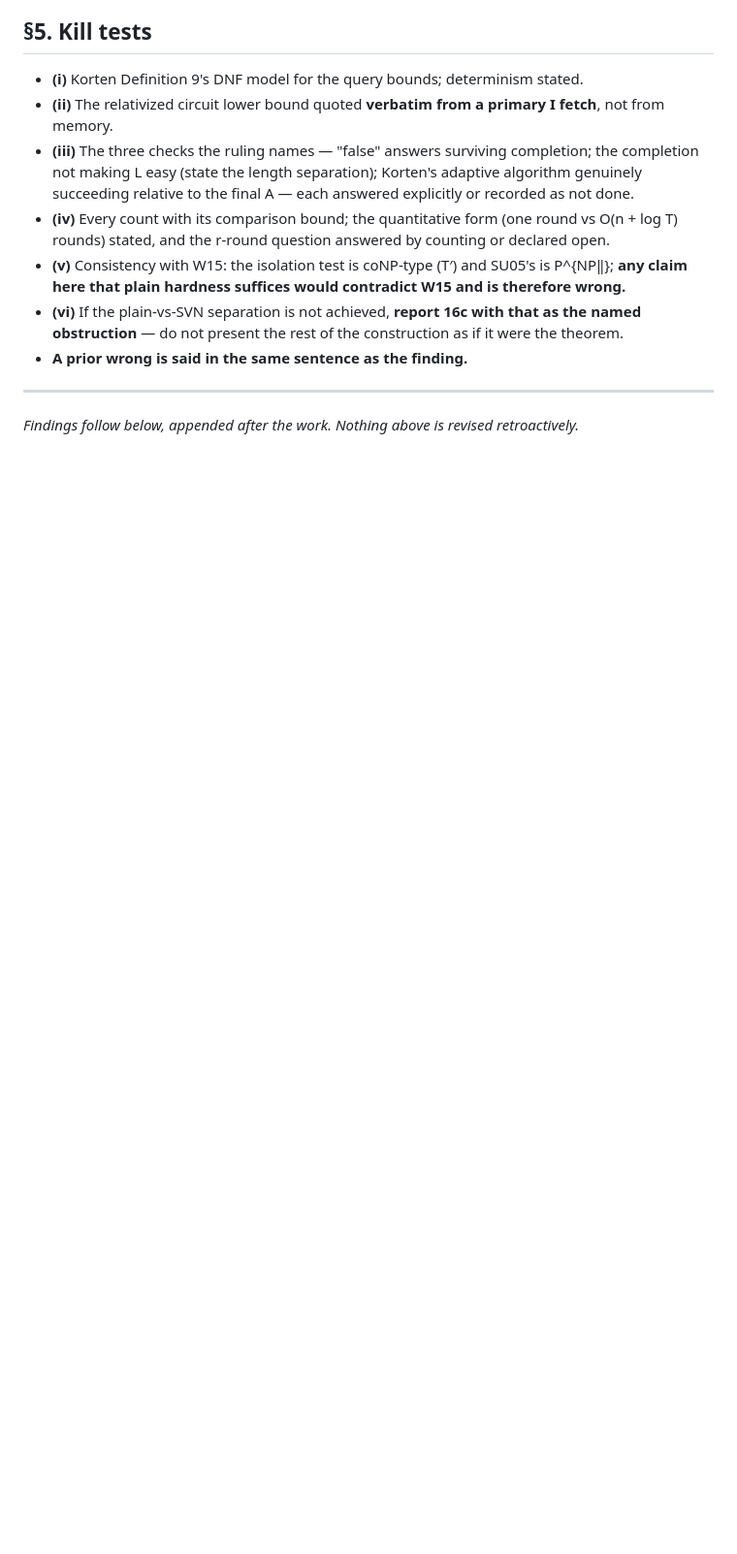
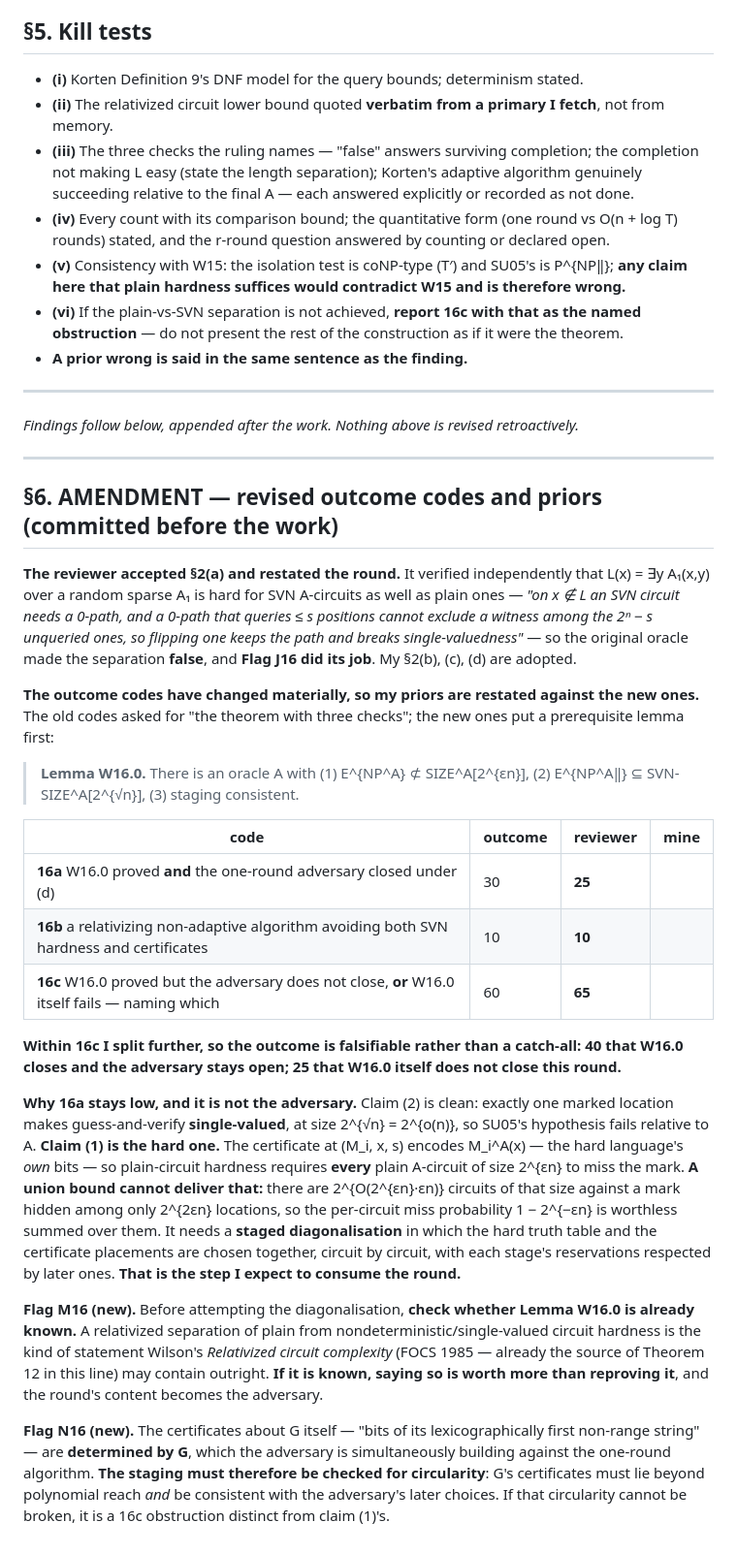
Before and after one commit to Recursive-Emergence/RE, a Markdown page: pvsnp/W16_relativized_separation.md, the part around the change. Shown at 97% size. GitHub-like rendering; blank space fills up the shorter version.

Commit message:
W16: AMENDMENT before the work - revised outcome codes and priors after the reviewer accepted section 2(a) and restated the round.
The reviewer verified independently that a random sparse A_1 gives SVN hardness too (a 0-path querying <= s positions cannot exclude a witness among the 2^n - s unqueried ones), so its original oracle made the separation FALSE and Flag J16 did its job. My (b), (c), (d) adopted.

New codes put Lemma W16.0 first: an oracle A with (1) E^{NP^A} not in SIZE^A[2^{eps n}], (2) E^{NP^A||} in SVN-SIZE^A[2^{sqrt n}], (3) staging consistent. My priors against the NEW codes: 16a 25 / 16b 10 / 16c 65, and within 16c I split 40 (W16.0 closes, adversary stays open) / 25 (W16.0 itself does not close) so the outcome is falsifiable rather than a catch-all.

Claim (2) is clean - one marked location makes guess-and-verify single-valued at size 2^{sqrt n} = 2^{o(n)}, so SU05's hypothesis genuinely fails relative to A. CLAIM (1) IS THE HARD ONE: the certificate encodes the hard language's own bits, so every plain circuit of size 2^{eps n} must miss the mark, and a union bound CANNOT deliver it - there are 2^{O(2^{eps n} eps n)} such circuits against a mark among only 2^{2 eps n} locations. It needs a staged diagonalisation choosing truth table and certificate placements together.

New flags: M16 (check whether W16.0 is ALREADY KNOWN - Wilson's Relativized Circuit Complexity FOCS 1985 is already this line's source for Thm 12 and may contain it outright; if known, saying so beats reproving it), N16 (the certificates ABOUT G are determined by G, which the adversary is simultaneously building - check the staging for circularity; if unbreakable that is a 16c obstruction distinct from claim (1)'s).

Claude-Session: https://claude.ai/code/session_015QLKxP23gtz11sirfWnxF8

```diff
--- a/pvsnp/W16_relativized_separation.md
+++ b/pvsnp/W16_relativized_separation.md
@@ -58,3 +58,27 @@ Not reused: "odd cycles break the coupled device" (W11, mine); "differing σ bre
 ---
 
 *Findings follow below, appended after the work. Nothing above is revised retroactively.*
+
+---
+
+## §6. AMENDMENT — revised outcome codes and priors (committed before the work)
+
+**The reviewer accepted §2(a) and restated the round.** It verified independently that L(x) = ∃y A₁(x,y) over a random sparse A₁ is hard for SVN A-circuits as well as plain ones — *"on x ∉ L an SVN circuit needs a 0-path, and a 0-path that queries ≤ s positions cannot exclude a witness among the 2ⁿ − s unqueried ones, so flipping one keeps the path and breaks single-valuedness"* — so the original oracle made the separation **false**, and **Flag J16 did its job**. My §2(b), (c), (d) are adopted.
+
+**The outcome codes have changed materially, so my priors are restated against the new ones.** The old codes asked for "the theorem with three checks"; the new ones put a prerequisite lemma first:
+
+> **Lemma W16.0.** There is an oracle A with (1) E^{NP^A} ⊄ SIZE^A[2^{εn}], (2) E^{NP^A‖} ⊆ SVN-SIZE^A[2^{√n}], (3) staging consistent.
+
+| code | outcome | reviewer | **mine** |
+|---|---|---|---|
+| **16a** W16.0 proved **and** the one-round adversary closed under (d) | 30 | **25** |
+| **16b** a relativizing non-adaptive algorithm avoiding both SVN hardness and certificates | 10 | **10** |
+| **16c** W16.0 proved but the adversary does not close, **or** W16.0 itself fails — naming which | 60 | **65** |
+
+**Within 16c I split further, so the outcome is falsifiable rather than a catch-all: 40 that W16.0 closes and the adversary stays open; 25 that W16.0 itself does not close this round.**
+
+**Why 16a stays low, and it is not the adversary.** Claim (2) is clean: exactly one marked location makes guess-and-verify **single-valued**, at size 2^{√n} = 2^{o(n)}, so SU05's hypothesis fails relative to A. **Claim (1) is the hard one.** The certificate at (M_i, x, s) encodes M_i^A(x) — the hard language's *own* bits — so plain-circuit hardness requires **every** plain A-circuit of size 2^{εn} to miss the mark. **A union bound cannot deliver that:** there are 2^{O(2^{εn}·εn)} circuits of that size against a mark hidden among only 2^{2εn} locations, so the per-circuit miss probability 1 − 2^{−εn} is worthless summed over them. It needs a **staged diagonalisation** in which the hard truth table and the certificate placements are chosen together, circuit by circuit, with each stage's reservations respected by later ones. **That is the step I expect to consume the round.**
+
+**Flag M16 (new).** Before attempting the diagonalisation, **check whether Lemma W16.0 is already known.** A relativized separation of plain from nondeterministic/single-valued circuit hardness is the kind of statement Wilson's *Relativized circuit complexity* (FOCS 1985 — already the source of Theorem 12 in this line) may contain outright. **If it is known, saying so is worth more than reproving it**, and the round's content becomes the adversary.
+
+**Flag N16 (new).** The certificates about G itself — "bits of its lexicographically first non-range string" — are **determined by G**, which the adversary is simultaneously building against the one-round algorithm. **The staging must therefore be checked for circularity**: G's certificates must lie beyond polynomial reach *and* be consistent with the adversary's later choices. If that circularity cannot be broken, it is a 16c obstruction distinct from claim (1)'s.
```
